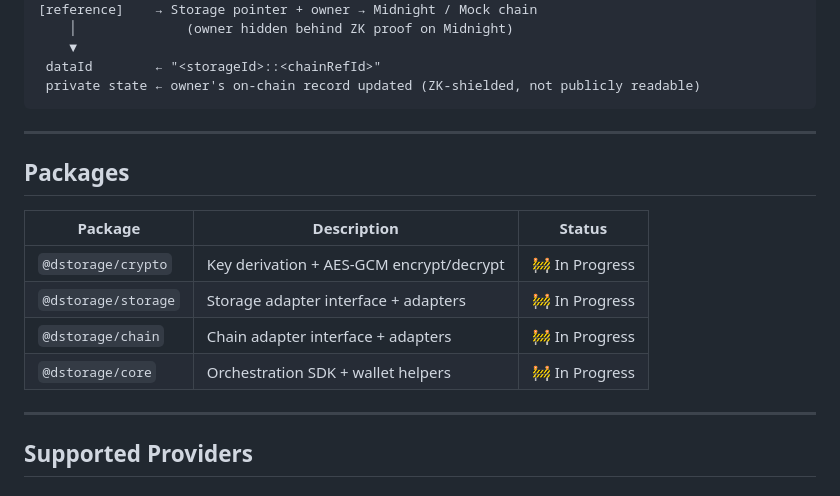
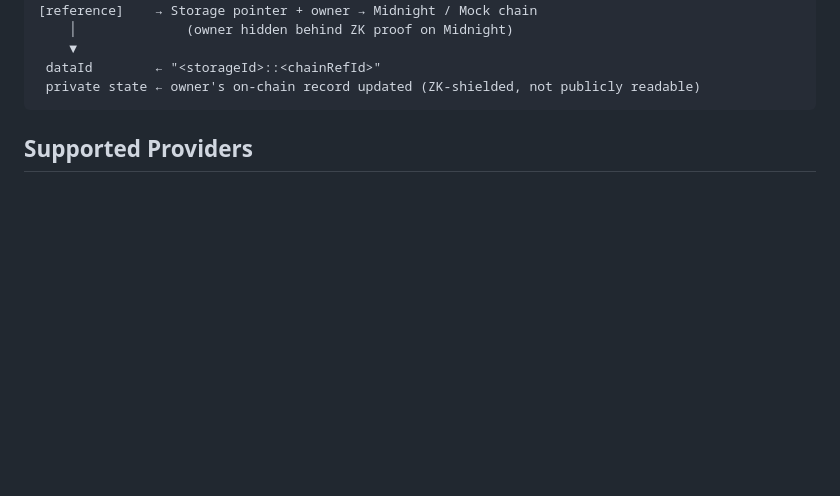
Before and after one commit to dStorageTech/dstorage-sdk, a Markdown page: README.md, the part around one of its changes. Drawn GitHub-style; blank space fills up the shorter version.

````diff
--- a/README.md
+++ b/README.md
@@ -217,19 +267,6 @@ User input
  dataId        ← "<storageId>::<chainRefId>"
  private state ← owner's on-chain record updated (ZK-shielded, not publicly readable)
 ```
-
----
-
-## Packages
-
-| Package             | Description                              | Status         |
-| ------------------- | ---------------------------------------- | -------------- |
-| `@dstorage/crypto`  | Key derivation + AES-GCM encrypt/decrypt | 🚧 In Progress |
-| `@dstorage/storage` | Storage adapter interface + adapters     | 🚧 In Progress |
-| `@dstorage/chain`   | Chain adapter interface + adapters       | 🚧 In Progress |
-| `@dstorage/core`    | Orchestration SDK + wallet helpers       | 🚧 In Progress |
-
----
 
 ## Supported Providers
 
````
Also changed, not shown: other parts of README.md (+81 -31 lines), docs/dStorage-logo-image-monochrome.png (added), 1 other file.
